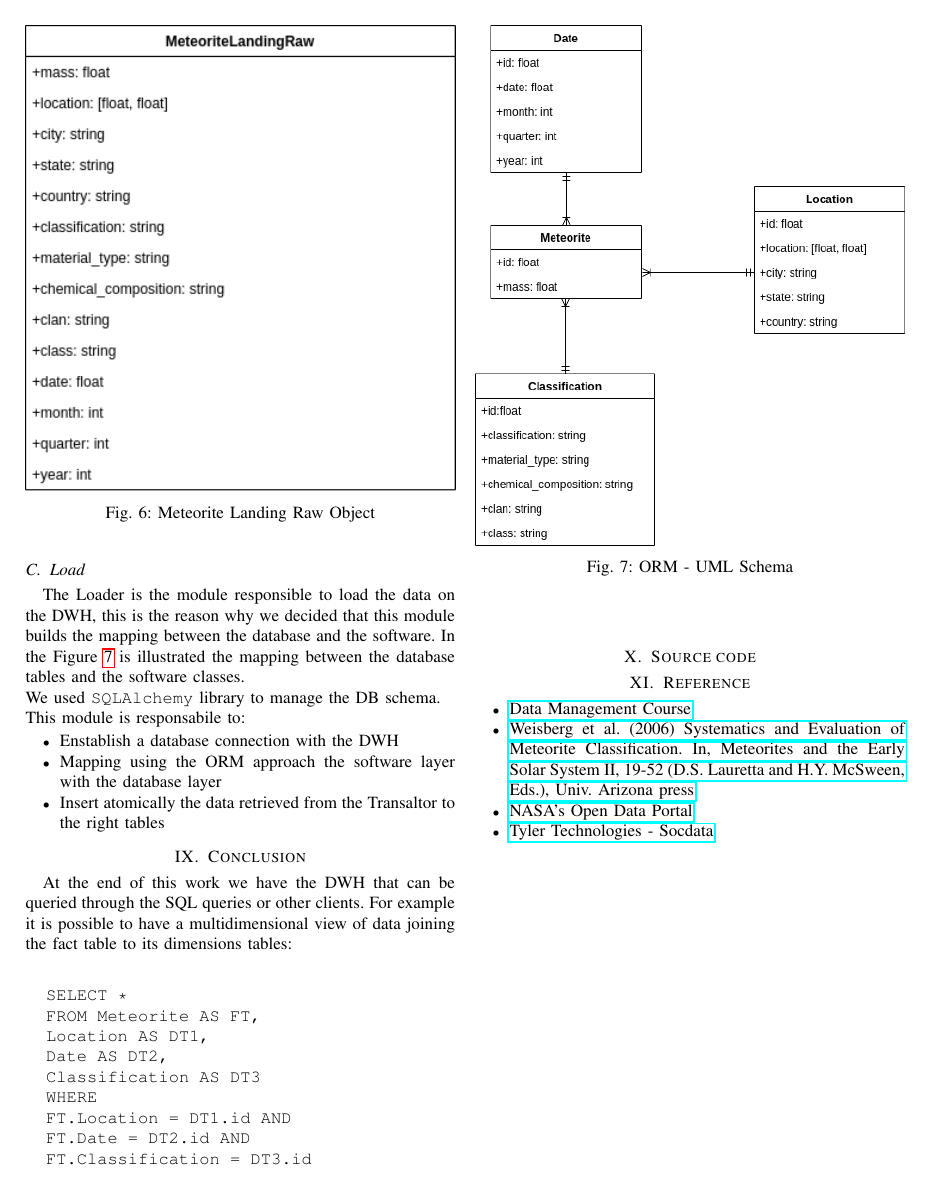
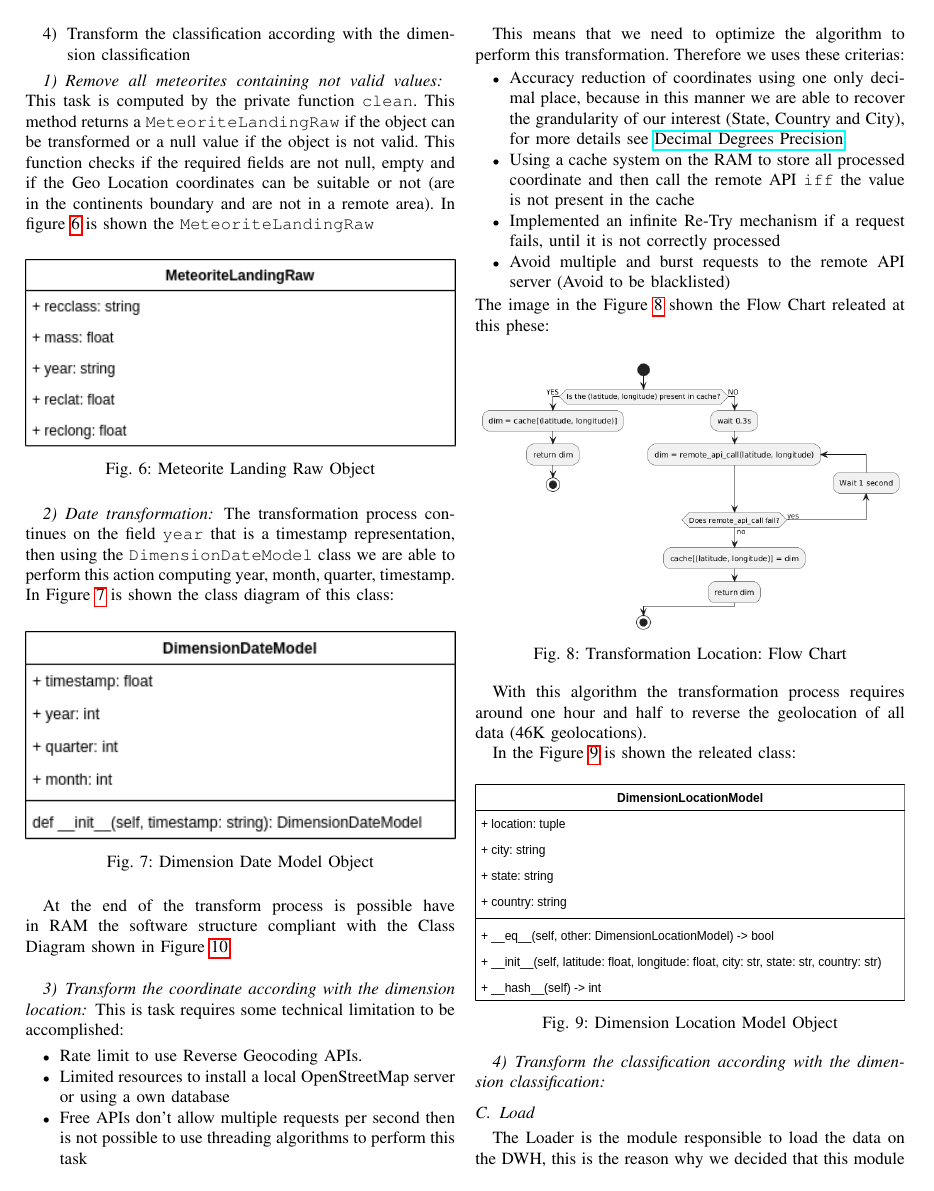
Before and after one commit to giusvale-dev/dm_project, a LaTeX paper (main.tex): page 4 of 4 before the commit and page 4 of 5 after it. Compiled offline with pdfLaTeX.

Commit message:
Partial documentation about the transform process

```diff
--- a/main.tex
+++ b/main.tex
@@ -174 +180,6 @@
+		\item Transform the classification according with the dimension classification
+	\end{enumerate}
 
+	\subsubsection{Remove all meteorites containing not valid values}
+	This task is computed by the private function \texttt{clean}. This method returns a \texttt{MeteoriteLandingRaw} if the object can be transformed or a null value if the object is not valid. This function checks if the required fields are not null, empty and if the Geo Location coordinates can be suitable or not (are in the continents boundary and are not in a remote area).
+	In figure \ref{fig:MeteoriteLandingRaw} is shown the \texttt{MeteoriteLandingRaw}
@@ -190,6 +189,56 @@
 		\caption{Meteorite Landing Raw Object}
 		\label{fig:MeteoriteLandingRaw}
 	\end{figure}
+
+
+	\subsubsection{Date transformation}
+	The transformation process continues on the field \texttt{year} that is a timestamp representation, then using the \texttt{DimensionDateModel} class we are able to perform this action computing year, month, quarter, timestamp. In Figure \ref{fig:DimensionDateModel} is shown the class diagram of this class:
+	\begin{figure}[htpb]
+		\centering
+		\includegraphics[width=\columnwidth]{images/dimension_date_model.png}
+		\caption{Dimension Date Model Object}
+		\label{fig:DimensionDateModel}
+	\end{figure}
+
+	At the end of the transform process is possible have in RAM the software structure compliant with the Class Diagram shown in Figure \ref{fig: ORM_mapping}.\\
+
+
+	\subsubsection{Transform the coordinate according with the dimension location}
+	This is task requires some technical limitation to be accomplished:
+	\begin{itemize}
+		\item Rate limit to use Reverse Geocoding APIs.
+		\item Limited resources to install a local OpenStreetMap server or using a own database
+		\item Free APIs don't allow multiple requests per second then is not possible to use threading algorithms to perform this task
+	\end{itemize}
+
+	This means that we need to optimize the algorithm to perform this transformation. Therefore we uses these criterias:
+	\begin{itemize}
+		\item Accuracy reduction of coordinates using one only decimal place, because in this manner we are able to recover the grandularity of our interest (State, Country and City), for more details see \href{https://en.wikipedia.org/wiki/Decimal_degrees#Precision}{Decimal Degrees Precision}
+		\item Using a cache system on the RAM to store all processed coordinate and then call the remote API \texttt{iff} the value is not present in the cache
+		\item Implemented an infinite Re-Try mechanism if a request fails, until it is not correctly processed
+		\item Avoid multiple and burst requests to the remote API server (Avoid to be blacklisted)
+	\end{itemize}
+	The image in the Figure \ref{fig:flow_diagram_tranform_location} shown the Flow Chart releated at this phese:
+	\begin{figure}[htpb]
+		\centering
+		\includegraphics[width=\columnwidth]{images/flow_diagram_tranform_location.png}
+		\caption{Transformation Location: Flow Chart}
+		\label{fig:flow_diagram_tranform_location}
+	\end{figure}
+
+	With this algorithm the transformation process requires around one hour and half to reverse the geolocation of all data (46K geolocations).
+
+	In the Figure \ref{fig:DimensionLocationModel} is shown the releated class:
+	\begin{figure}[htpb]
+		\centering
+		\includegraphics[width=\columnwidth]{images/dimension_location_model.png}
+		\caption{Dimension Location Model Object}
+		\label{fig:DimensionLocationModel}
+	\end{figure}
+
+
+	\subsubsection{Transform the classification according with the dimension classification}
+
 
 	\subsection{Load}
 	The Loader is the module responsible to load the data on the DWH, this is the reason why we decided that this module builds the mapping between the database and the software. In the Figure \ref{fig: ORM_mapping} is illustrated the mapping between the database tables and the software classes.\\ We used \texttt{SQLAlchemy} library to manage the DB schema.\\ This module is responsabile to:
@@ -228,11 +277,7 @@
 		\item \href{https://www.diag.uniroma1.it/~lenzerin/index.html/?q=node/53}{Data Management Course}
 		\item \href{https://web.pdx.edu/~ruzickaa/meteorites/papers/WeisbergEtal2006-classification.pdf}{Weisberg et al. (2006) Systematics and Evaluation of Meteorite Classification. In, Meteorites and the Early Solar System II, 19-52 (D.S. Lauretta and H.Y. McSween, Eds.), Univ. Arizona press}
 		\item \href{https://data.nasa.gov/Space-Science/Meteorite-Landings/gh4g-9sfh/about_data}{NASA's Open Data Portal}
-		\item \href{https://dev.socrata.com/docs/datatypes/location.html#}{Tyler Technologies - Socdata}
+		\item \href{https://photon.komoot.io/}{Photon - Open Street Map}
+		\item \href{https://en.wikipedia.org/wiki/Decimal_degrees#Precision}{Decimal Degrees Precision}
 	\end{itemize}
-
-
-
-
-
 \end{document}
```
Also changed, not shown: images/dimension_date_model.png (added), images/dimension_location_model.png (added), images/flow_diagram_tranform_location.png (added), images/meteorite_landing_raw.png, main.tex (26 more changed lines), 3 other files.
